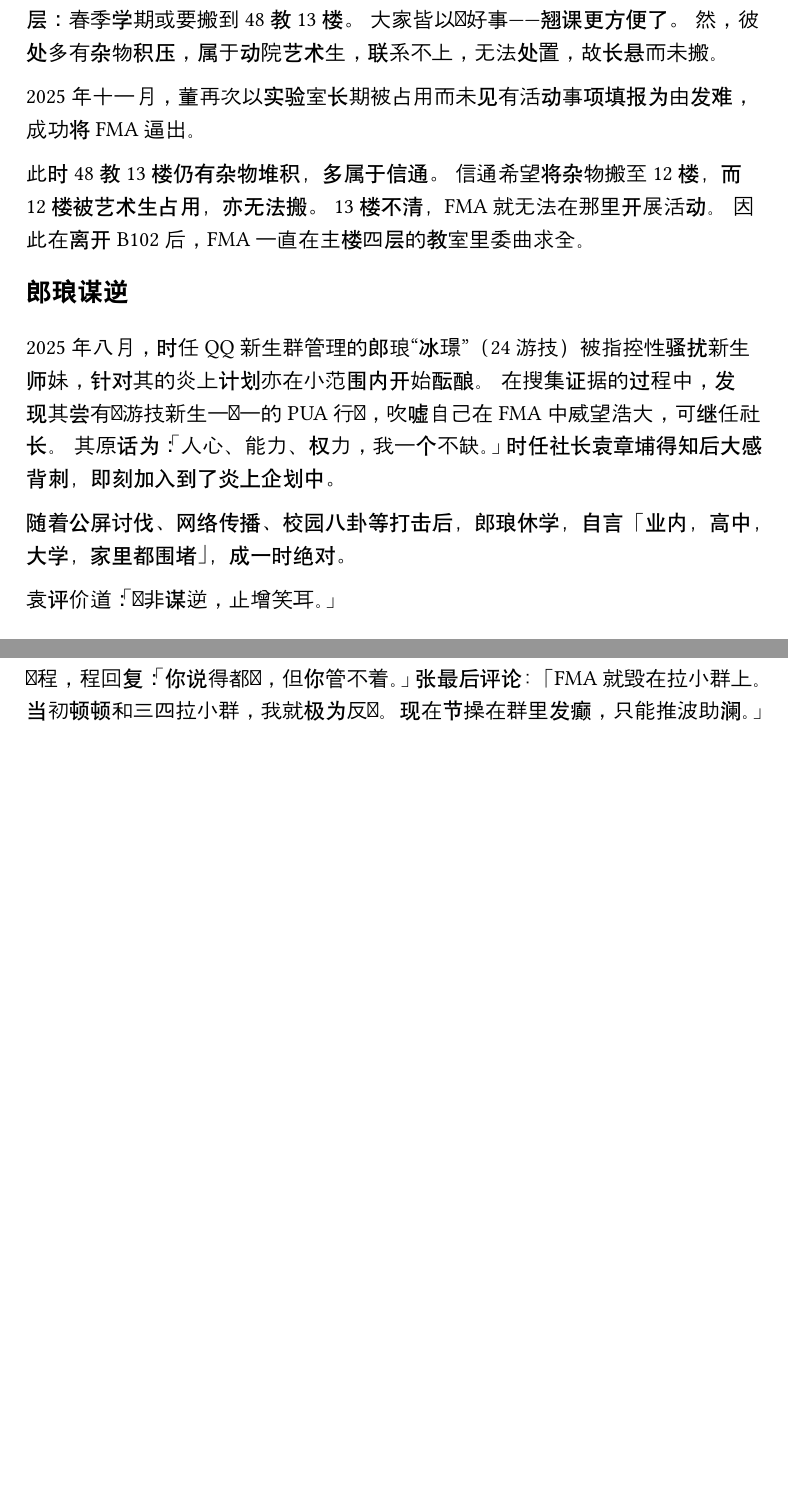
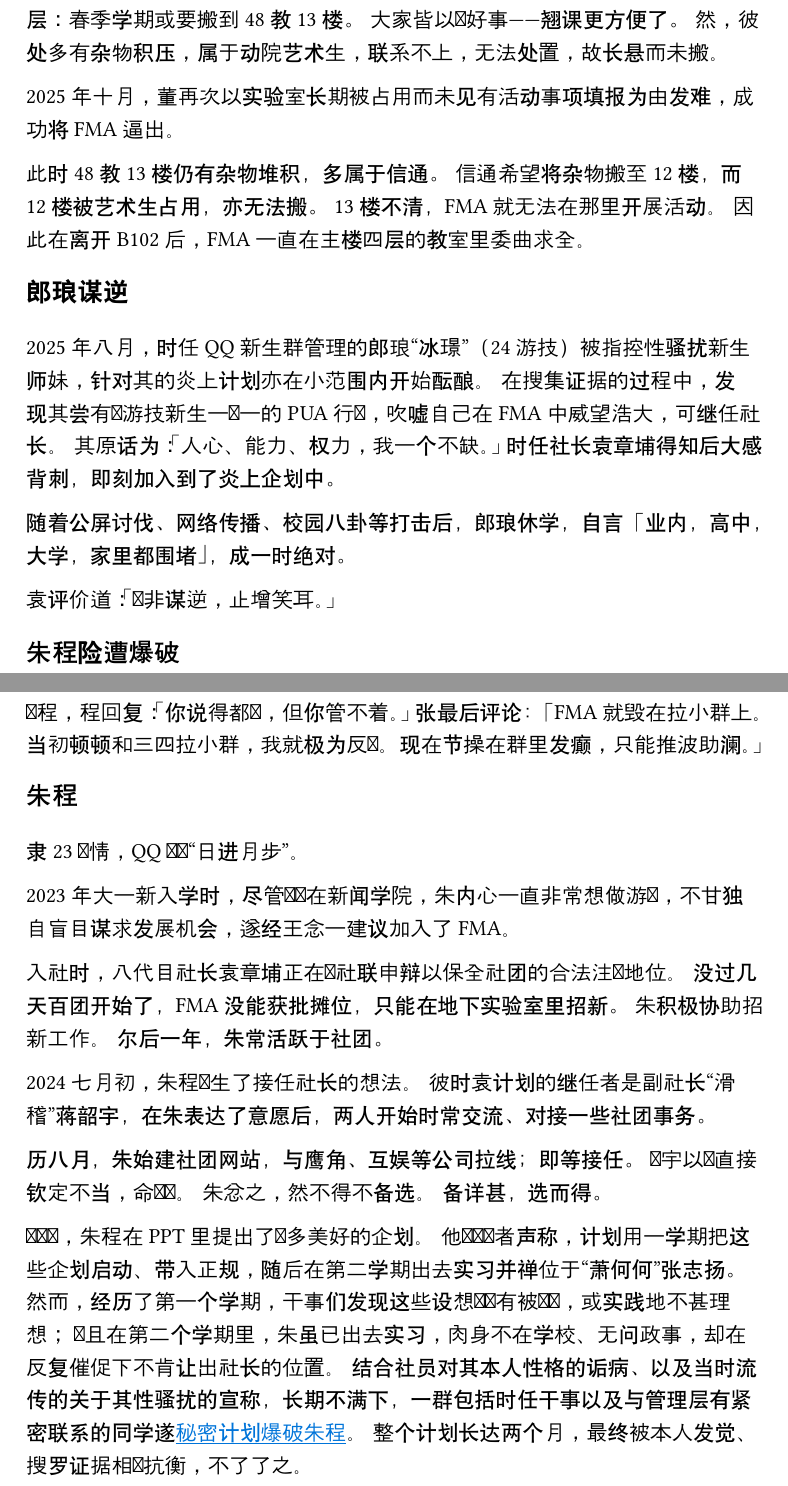
Before and after one commit to WangNianyi2001/history-of-fma, a Typst document (src/document.typ, which reads src/subdocuments/列传/朱程.typ, src/subdocuments/杂史/朱程险遭爆破.typ, src/subdocuments/杂史/董跃夺实验室.typ): two parts of pages 15 and 18 of 18 before the commit and two parts of pages 18 and 21 of 21 after it, joined at a grey line, cut so that both start at the same text, the shorter picture padded with empty space. Compiled offline with Typst 0.15; a missing font is replaced by an installed copy or a similar font.

Commit message:
推送最新更新

```diff
--- /dev/null
+++ b/src/subdocuments/列传/朱程.typ
@@ -0,0 +1,28 @@
+#import "../../preambles.typ": *
+
+== 朱程
+<列传:朱程>
+
+隶 23 舆情，QQ 昵称“日进月步”。
+
+2023 年大一新入学时，尽管专业在新闻学院，朱内心一直非常想做游戏，不甘独自盲目谋求发展机会，遂经王念一建议加入了 FMA。
+
+入社时，八代目社长袁章埔正在与社联申辩以保全社团的合法注册地位。
+没过几天百团开始了，FMA 没能获批摊位，只能在地下实验室里招新。
+朱积极协助招新工作。
+尔后一年，朱常活跃于社团。
+
+2024 七月初，朱程产生了接任社长的想法。
+彼时袁计划的继任者是副社长“滑稽”蒋韶宇，在朱表达了意愿后，两人开始时常交流、对接一些社团事务。
+
+历八月，朱始建社团网站，与鹰角、互娱等公司拉线；即等接任。
+赵宇以为直接钦定不当，命选举。
+朱忿之，然不得不备选。
+备详甚，选而得。
+
+选举时，朱程在 PPT 里提出了很多美好的企划。
+他对参选者声称，计划用一学期把这些企划启动、带入正规，随后在第二学期出去实习并禅位于“萧何何”张志扬。
+然而，经历了第一个学期，干事们发现这些设想并没有被兑现，或实践地不甚理想；
+并且在第二个学期里，朱虽已出去实习，肉身不在学校、无问政事，却在反复催促下不肯让出社长的位置。
+结合社员对其本人性格的诟病、以及当时流传的关于其性骚扰的宣称，长期不满下，一群包括时任干事以及与管理层有紧密联系的同学遂#link(<杂史:朱程险遭爆破>)[秘密计划爆破朱程]。
+整个计划长达两个月，最终被本人发觉、搜罗证据相与抗衡，不了了之。
--- /dev/null
+++ b/src/subdocuments/杂史/朱程险遭爆破.typ
@@ -0,0 +1,4 @@
+#import "../../preambles.typ": *
+
+== 朱程险遭爆破
+<杂史:朱程险遭爆破>
--- a/src/subdocuments/杂史/董跃夺实验室.typ
+++ b/src/subdocuments/杂史/董跃夺实验室.typ
@@ -15,7 +15,7 @@
 大家皆以为好事——翘课更方便了。
 然，彼处多有杂物积压，属于动院艺术生，联系不上，无法处置，故长悬而未搬。
 
-2025 年十一月，董再次以实验室长期被占用而未见有活动事项填报为由发难，成功将 FMA 逼出。
+2025 年十月，董再次以实验室长期被占用而未见有活动事项填报为由发难，成功将 FMA 逼出。
 
 此时 48 教 13 楼仍有杂物堆积，多属于信通。
 信通希望将杂物搬至 12 楼，而 12 楼被艺术生占用，亦无法搬。
```
Also changed, not shown: src/subdocuments/列传.typ (+1 -0 lines), src/subdocuments/列传/许佳欣.typ (+0 -2 lines), src/subdocuments/历志.typ (+3 -0 lines), src/subdocuments/历志/九代目.typ (+8 -5 lines), src/subdocuments/历志/八代目.typ (+1 -1 lines), src/subdocuments/历志/十代目.typ (added, +5 -0 lines), src/subdocuments/杂史.typ (+1 -0 lines).
